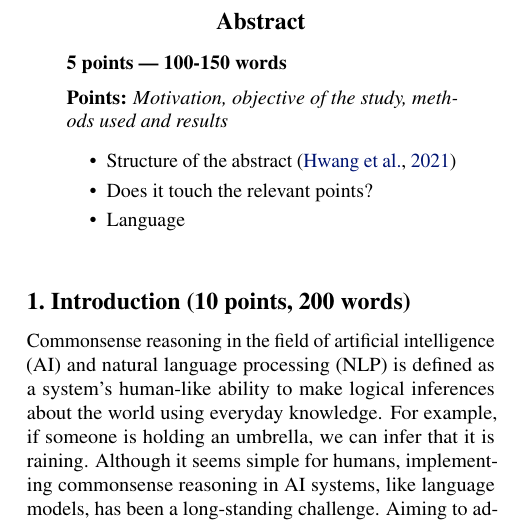
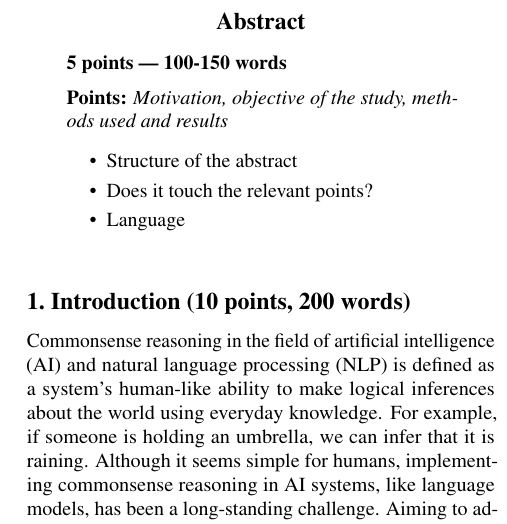
Before and after one commit to Harmxn02/KTAI-Project, a LaTeX paper (report/main.tex, which reads report/sections/0-Abstract.tex): part of one column of page 1 of 2, cut so that both start at the same text. Compiled offline with pdfLaTeX.

Commit message:
Remove dummy citation for Abstract

```diff
--- a/report/sections/0-Abstract.tex
+++ b/report/sections/0-Abstract.tex
@@ -7,7 +7,7 @@
     \textbf{Points:} \textit{Motivation, objective of the study, methods used and results}
     \begin{itemize}
         % dummy citation to get rid of natbib citation errors
-        \item Structure of the abstract~\citep{hwang2021cometatomic}
+        \item Structure of the abstract
         \item Does it touch the relevant points?
         \item Language
     \end{itemize}
```
